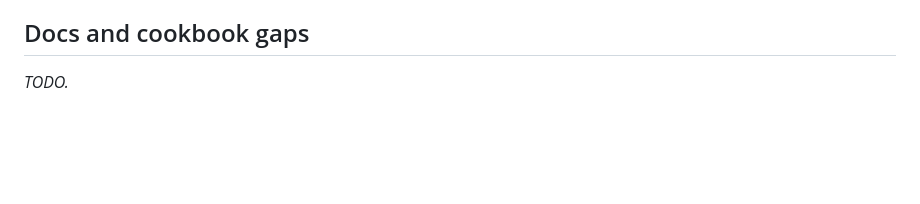
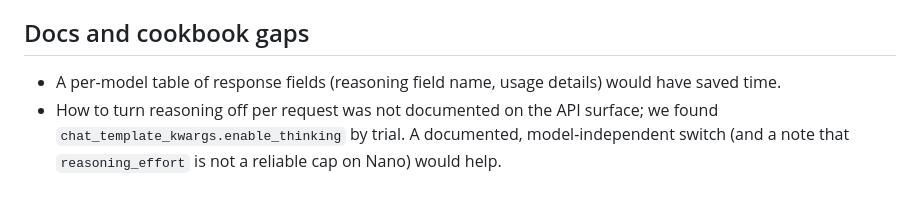
Before and after one commit to 1aifanatic/examproof, a Markdown page: FEEDBACK.md, the part around one of its changes. GitHub-like rendering; blank space fills up the shorter version.

```diff
--- a/FEEDBACK.md
+++ b/FEEDBACK.md
@@ -17,3 +42,5 @@ _TODO: Nano x5 parallel vs Ultra, from the `usage` event shown under the report.
 
 ## Docs and cookbook gaps
-_TODO._
+
+- A per-model table of response fields (reasoning field name, usage details) would have saved time.
+- How to turn reasoning off per request was not documented on the API surface; we found `chat_template_kwargs.enable_thinking` by trial. A documented, model-independent switch (and a note that `reasoning_effort` is not a reliable cap on Nano) would help.
```
Also changed, not shown: other parts of FEEDBACK.md (+34 -9 lines), README.md (+10 -6 lines), STATE.md (+13 -14 lines), SUBMISSION.md (added, +40 -0 lines), docs/report.jpg (added), 6 other files.
